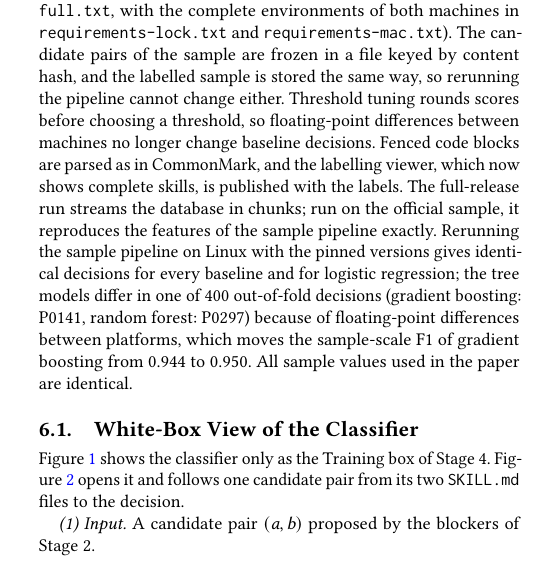
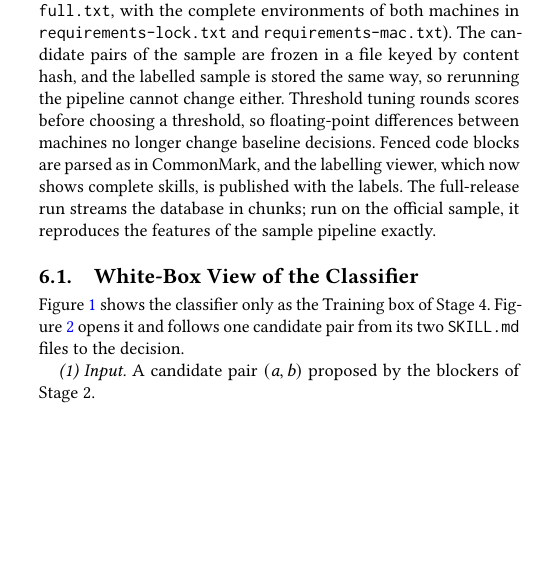
Before and after one commit to BhaveshMRA/RWPM, a LaTeX paper (paper/main.tex): part of one column of page 6 of 12, cut so that both start at the same text, the shorter picture padded with empty space. Compiled offline with pdfLaTeX.

```diff
--- a/paper/main.tex
+++ b/paper/main.tex
@@ -621,7 +621,7 @@
 
 \paragraph{Stage 5: Lineage recovery and reuse analysis.} We train the best classifier from Stage~4 on all gold pairs and apply it to every candidate pair of the full release. Pairs predicted as derived become the edges of a derivation graph, which we split into families with Louvain community detection~\cite{blondel2008louvain}. Because a few wrong edges can join large groups of skills, we build the families twice: from all predicted links, and, as a conservative variant, only from links between skills with the same front-matter name, which renamed copies cannot enter. We then measure hidden reuse and compare reuse counted by exact hash with reuse counted by family (RQ3). As a check on the labels themselves, we also record, for every labelled pair, evidence that does not come from text similarity: explicit attribution to a source, shared non-generic bundled files, and whether both skills have a recorded first commit.
 
-\paragraph{Reproducibility.} Package versions are pinned (\texttt{requirements-\allowbreak{}full.txt}, with the complete environments of both machines in \texttt{requirements-\allowbreak{}lock.txt} and \texttt{requirements-\allowbreak{}mac.txt}). The candidate pairs of the sample are frozen in a file keyed by content hash, and the labelled sample is stored the same way, so rerunning the pipeline cannot change either. Threshold tuning rounds scores before choosing a threshold, so floating-point differences between machines no longer change baseline decisions. Fenced code blocks are parsed as in CommonMark, and the labelling viewer, which now shows complete skills, is published with the labels. The full-release run streams the database in chunks; run on the official sample, it reproduces the features of the sample pipeline exactly. Rerunning the sample pipeline on Linux with the pinned versions gives identical decisions for every baseline and for logistic regression; the tree models differ in one of 400 out-of-fold decisions (gradient boosting: P0141, random forest: P0297) because of floating-point differences between platforms, which moves the sample-scale F1 of gradient boosting from 0.944 to 0.950. All sample values used in the paper are identical.
+\paragraph{Reproducibility.} Package versions are pinned (\texttt{requirements-\allowbreak{}full.txt}, with the complete environments of both machines in \texttt{requirements-\allowbreak{}lock.txt} and \texttt{requirements-\allowbreak{}mac.txt}). The candidate pairs of the sample are frozen in a file keyed by content hash, and the labelled sample is stored the same way, so rerunning the pipeline cannot change either. Threshold tuning rounds scores before choosing a threshold, so floating-point differences between machines no longer change baseline decisions. Fenced code blocks are parsed as in CommonMark, and the labelling viewer, which now shows complete skills, is published with the labels. The full-release run streams the database in chunks; run on the official sample, it reproduces the features of the sample pipeline exactly.
 
 
 \begin{table}[t]
```
Also changed, not shown: README.md, paper/main.pdf.
